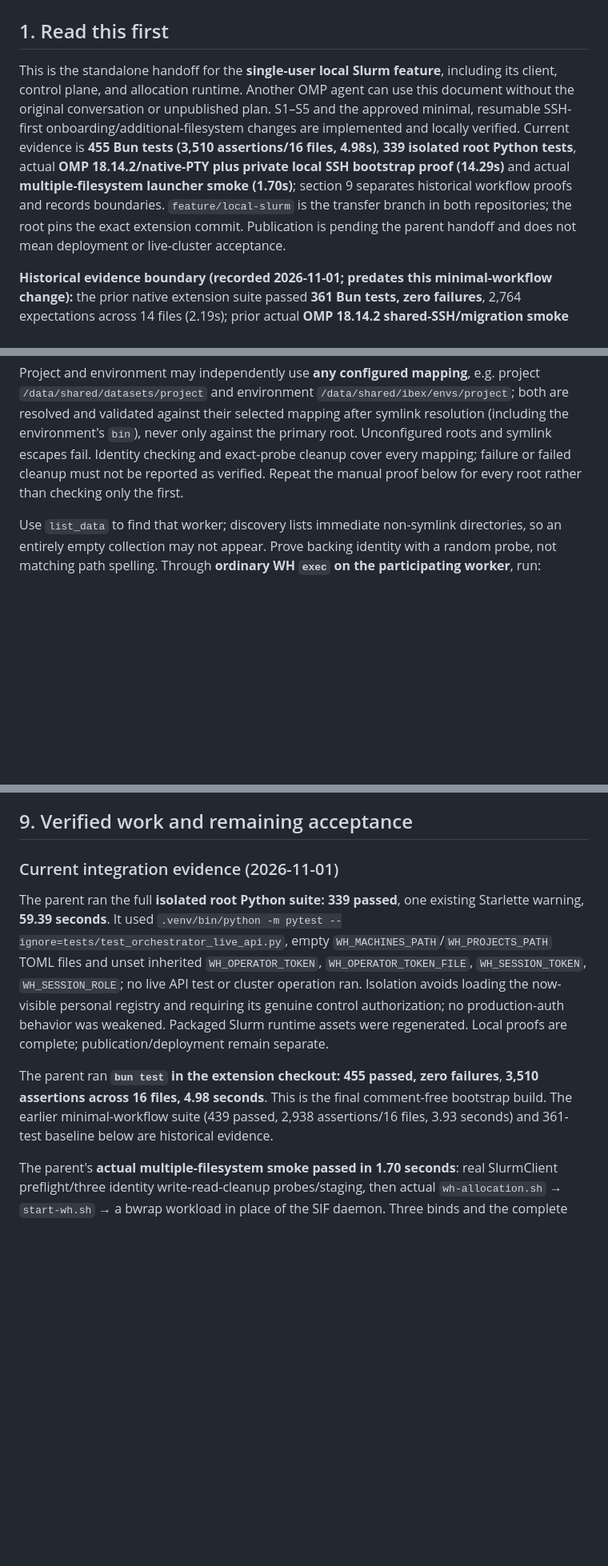
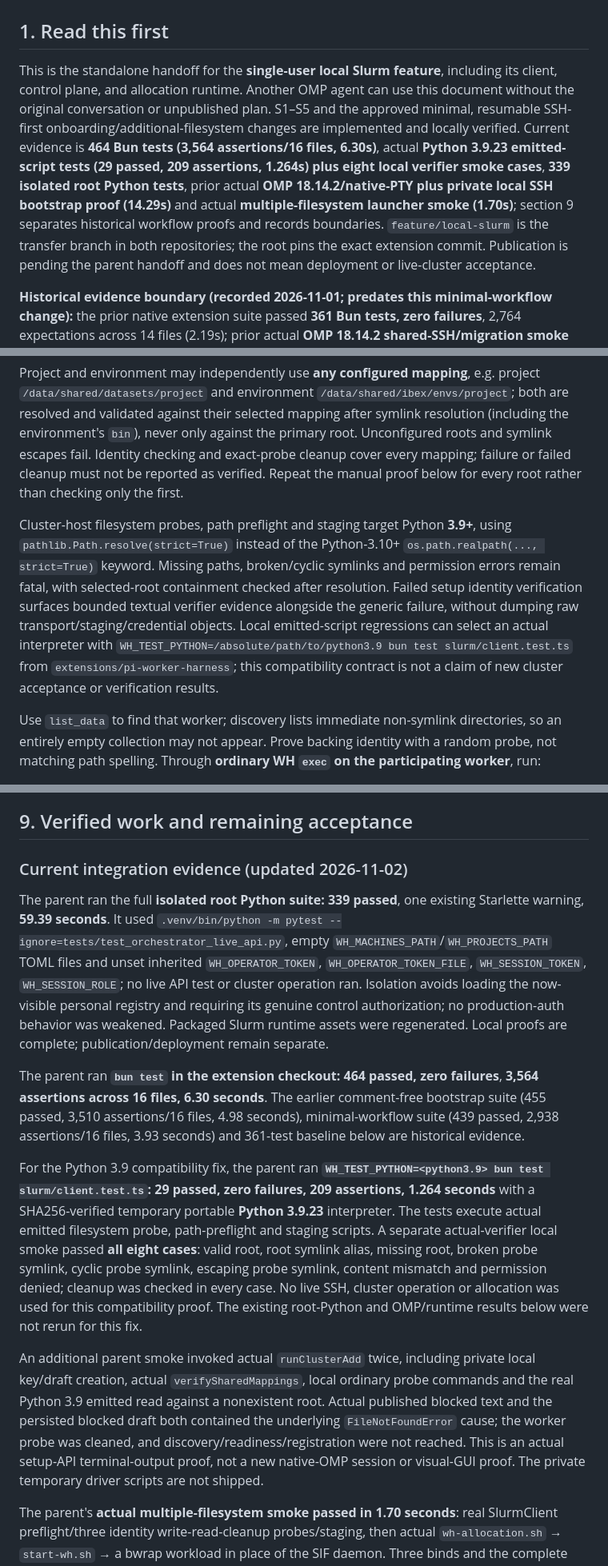
Before and after one commit to xeTaiz/worker-harness, a Markdown page: specs/local-slurm.md, 3 parts joined by grey strips. Shown at 80% size. Rendered like a GitHub page; blank space fills up the shorter version.

Commit message:
Update local Slurm Python compatibility and verifier diagnostics

```diff
--- a/specs/local-slurm.md
+++ b/specs/local-slurm.md
@@ -2,7 +2,7 @@
 
 ## 1. Read this first
 
-This is the standalone handoff for the **single-user local Slurm feature**, including its client, control plane, and allocation runtime. Another OMP agent can use this document without the original conversation or unpublished plan. S1–S5 and the approved minimal, resumable SSH-first onboarding/additional-filesystem changes are implemented and locally verified. Current evidence is **455 Bun tests (3,510 assertions/16 files, 4.98s)**, **339 isolated root Python tests**, actual **OMP 18.14.2/native-PTY plus private local SSH bootstrap proof (14.29s)** and actual **multiple-filesystem launcher smoke (1.70s)**; section 9 separates historical workflow proofs and records boundaries. `feature/local-slurm` is the transfer branch in both repositories; the root pins the exact extension commit. Publication is pending the parent handoff and does not mean deployment or live-cluster acceptance.
+This is the standalone handoff for the **single-user local Slurm feature**, including its client, control plane, and allocation runtime. Another OMP agent can use this document without the original conversation or unpublished plan. S1–S5 and the approved minimal, resumable SSH-first onboarding/additional-filesystem changes are implemented and locally verified. Current evidence is **464 Bun tests (3,564 assertions/16 files, 6.30s)**, actual **Python 3.9.23 emitted-script tests (29 passed, 209 assertions, 1.264s) plus eight local verifier smoke cases**, **339 isolated root Python tests**, prior actual **OMP 18.14.2/native-PTY plus private local SSH bootstrap proof (14.29s)** and actual **multiple-filesystem launcher smoke (1.70s)**; section 9 separates historical workflow proofs and records boundaries. `feature/local-slurm` is the transfer branch in both repositories; the root pins the exact extension commit. Publication is pending the parent handoff and does not mean deployment or live-cluster acceptance.
 
 **Historical evidence boundary (recorded 2026-11-01; predates this minimal-workflow change):** the prior native extension suite passed **361 Bun tests, zero failures**, 2,764 expectations across 14 files (2.19s); prior actual **OMP 18.14.2 shared-SSH/migration smoke passed in 32.39s**. Those remain historical evidence, not the new proof. The restored launcher/private-HOME proof passed with the two plain config/state paths and separate source-generated fleet allowlists. The live production control OpenAPI is reachable (HTTP 200) but lacks reservation, Slurm-update and job-events routes: **updated server deployment is a hard enqueue prerequisite**. Candidate SIF build/execution and real Slurm/Tailnet/charged acceptance remain unperformed.
 
@@ -287,6 +287,8 @@ export WH_SHARED_ROOTS_JSON='{"ibex":"/OPERATOR_EXISTING_HOST_MOUNT","datasets":
 
 Project and environment may independently use **any configured mapping**, e.g. project `/data/shared/datasets/project` and environment `/data/shared/ibex/envs/project`; both are resolved and validated against their selected mapping after symlink resolution (including the environment's `bin`), never only against the primary root. Unconfigured roots and symlink escapes fail. Identity checking and exact-probe cleanup cover every mapping; failure or failed cleanup must not be reported as verified. Repeat the manual proof below for every root rather than checking only the first.
 
+Cluster-host filesystem probes, path preflight and staging target Python **3.9+**, using `pathlib.Path.resolve(strict=True)` instead of the Python-3.10+ `os.path.realpath(..., strict=True)` keyword. Missing paths, broken/cyclic symlinks and permission errors remain fatal, with selected-root containment checked after resolution. Failed setup identity verification surfaces bounded textual verifier evidence alongside the generic failure, without dumping raw transport/staging/credential objects. Local emitted-script regressions can select an actual interpreter with `WH_TEST_PYTHON=/absolute/path/to/python3.9 bun test slurm/client.test.ts` from `extensions/pi-worker-harness`; this compatibility contract is not a claim of new cluster acceptance or verification results.
+
 Use `list_data` to find that worker; discovery lists immediate non-symlink directories, so an entirely empty collection may not appear. Prove backing identity with a random probe, not matching path spelling. Through **ordinary WH `exec` on the participating worker**, run:
 
 C10
@@ -463,11 +465,15 @@ Accept the development-channel warning and MCP consent. This requires a compatib
 
 ## 9. Verified work and remaining acceptance
 
-### Current integration evidence (2026-11-01)
+### Current integration evidence (updated 2026-11-02)
 
 The parent ran the full **isolated root Python suite: 339 passed**, one existing Starlette warning, **59.39 seconds**. It used `.venv/bin/python -m pytest --ignore=tests/test_orchestrator_live_api.py`, empty `WH_MACHINES_PATH`/`WH_PROJECTS_PATH` TOML files and unset inherited `WH_OPERATOR_TOKEN`, `WH_OPERATOR_TOKEN_FILE`, `WH_SESSION_TOKEN`, `WH_SESSION_ROLE`; no live API test or cluster operation ran. Isolation avoids loading the now-visible personal registry and requiring its genuine control authorization; no production-auth behavior was weakened. Packaged Slurm runtime assets were regenerated. Local proofs are complete; publication/deployment remain separate.
 
-The parent ran **`bun test` in the extension checkout: 455 passed, zero failures**, **3,510 assertions across 16 files, 4.98 seconds**. This is the final comment-free bootstrap build. The earlier minimal-workflow suite (439 passed, 2,938 assertions/16 files, 3.93 seconds) and 361-test baseline below are historical evidence.
+The parent ran **`bun test` in the extension checkout: 464 passed, zero failures**, **3,564 assertions across 16 files, 6.30 seconds**. The earlier comment-free bootstrap suite (455 passed, 3,510 assertions/16 files, 4.98 seconds), minimal-workflow suite (439 passed, 2,938 assertions/16 files, 3.93 seconds) and 361-test baseline below are historical evidence.
+
+For the Python 3.9 compatibility fix, the parent ran **`WH_TEST_PYTHON=<python3.9> bun test slurm/client.test.ts`: 29 passed, zero failures, 209 assertions, 1.264 seconds** with a SHA256-verified temporary portable **Python 3.9.23** interpreter. The tests execute actual emitted filesystem probe, path-preflight and staging scripts. A separate actual-verifier local smoke passed **all eight cases**: valid root, root symlink alias, missing root, broken probe symlink, cyclic probe symlink, escaping probe symlink, content mismatch and permission denied; cleanup was checked in every case. No live SSH, cluster operation or allocation was used for this compatibility proof. The existing root-Python and OMP/runtime results below were not rerun for this fix.
+
+An additional parent smoke invoked actual `runClusterAdd` twice, including private local key/draft creation, actual `verifySharedMappings`, local ordinary probe commands and the real Python 3.9 emitted read against a nonexistent root. Actual published blocked text and the persisted blocked draft both contained the underlying `FileNotFoundError` cause; the worker probe was cleaned, and discovery/readiness/registration were not reached. This is an actual setup-API terminal-output proof, not a new native-OMP session or visual-GUI proof. The private temporary driver scripts are not shipped.
 
 The parent's **actual multiple-filesystem smoke passed in 1.70 seconds**: real SlurmClient preflight/three identity write-read-cleanup probes/staging, then actual `wh-allocation.sh` → `start-wh.sh` → a bwrap workload in place of the SIF daemon. Three binds and the complete root manifest were observed; primary runtime staging stayed unchanged. A real Python project/import/input used an additional projects root and venv imports used a distinct additional environments root, including quoted paths. Project/environment symlink escapes were rejected **before reservation**; explicit job600s remained unchanged; staged credentials were removed; wrapper/workload exited0. Local-bash SSH transport, scheduler/control API and SIF-daemon boundaries were fixtures: no network, real SIF daemon, real Slurm job or charged work was exercised.
 
```
